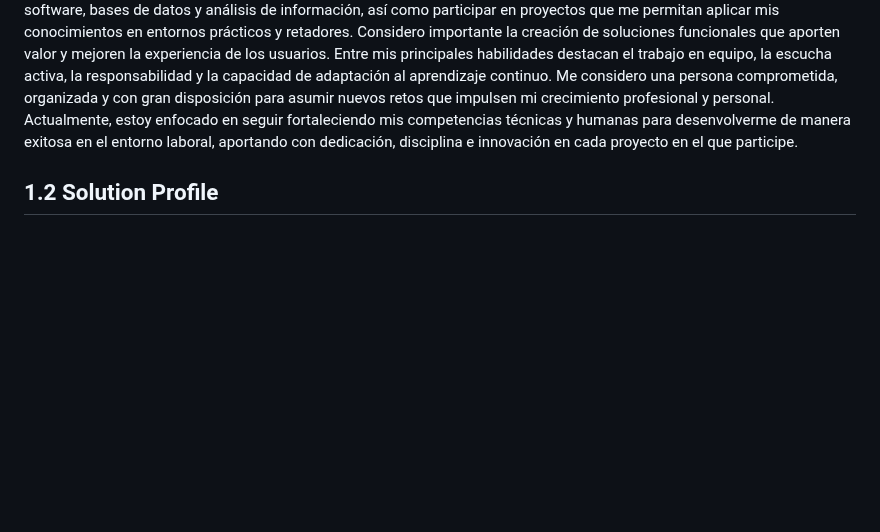
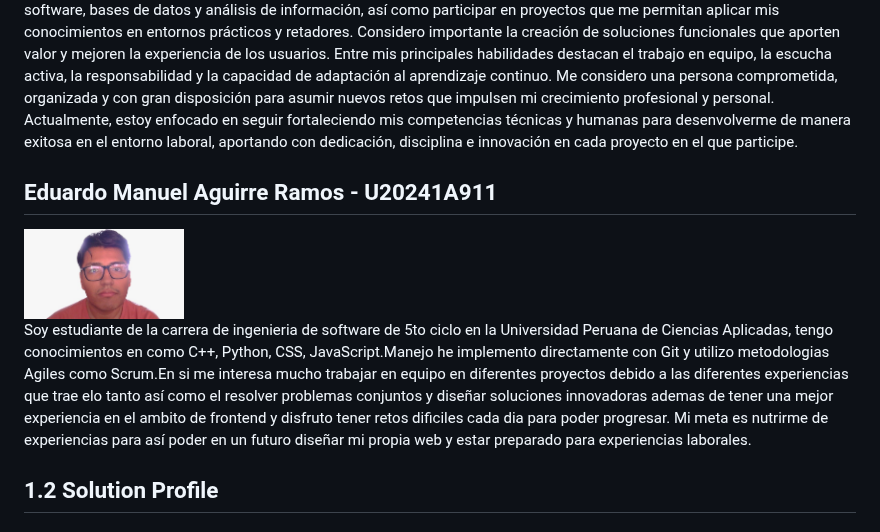
Before and after one commit to Startup-x-upc/project-report, a Markdown page: Capitulo_1.md, the part around the change. Drawn GitHub-style; pictures changed too: Resources/capitulo_1/foto_eduardo.jpeg (added); blank space fills up the shorter version.

Commit message:
docs(chapter_1): Updating profile for Startup profile on Eduardo Aguirre

```diff
--- a/Capitulo_1.md
+++ b/Capitulo_1.md
@@ -33,6 +33,14 @@ Poseo sólidos conocimientos en lenguajes de programación como C++ y Python, ad
 Me interesa especialmente seguir ampliando mis habilidades en el desarrollo de software, bases de datos y análisis de información, así como participar en proyectos que me permitan aplicar mis conocimientos en entornos prácticos y retadores. Considero importante la creación de soluciones funcionales que aporten valor y mejoren la experiencia de los usuarios.
 Entre mis principales habilidades destacan el trabajo en equipo, la escucha activa, la responsabilidad y la capacidad de adaptación al aprendizaje continuo. Me considero una persona comprometida, organizada y con gran disposición para asumir nuevos retos que impulsen mi crecimiento profesional y personal.
 Actualmente, estoy enfocado en seguir fortaleciendo mis competencias técnicas y humanas para desenvolverme de manera exitosa en el entorno laboral, aportando con dedicación, disciplina e innovación en cada proyecto en el que participe.
+
+## Eduardo Manuel Aguirre Ramos - U20241A911
+
+<img src="./Resources/capitulo_1/foto_eduardo.jpeg" width="160">
+
+Soy estudiante de la carrera de ingenieria de software de 5to ciclo en la Universidad Peruana de Ciencias Aplicadas, tengo conocimientos en como C++, Python, CSS, JavaScript.Manejo he implemento directamente con Git y utilizo metodologias Agiles como Scrum.En si me interesa mucho trabajar en equipo en diferentes proyectos debido a las diferentes experiencias que trae elo tanto así como el resolver problemas conjuntos y diseñar soluciones innovadoras ademas de tener una mejor experiencia en el ambito de frontend y disfruto tener retos dificiles cada dia para poder progresar. Mi meta es nutrirme de experiencias para así poder en un futuro diseñar mi propia web y estar preparado para experiencias laborales.
+
+
 
 ## 1.2 Solution Profile
 
```
